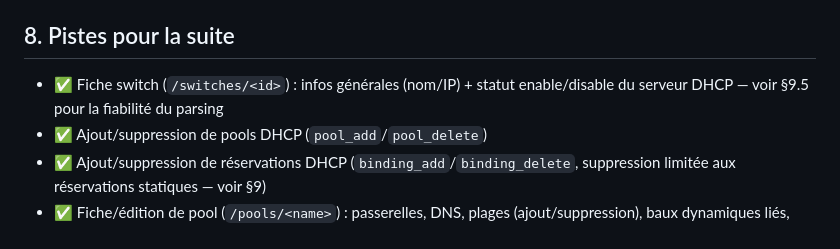
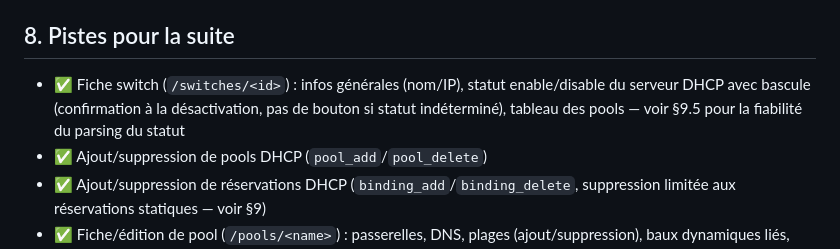
Before and after one commit to phpconcept/aruba-dhcp-mgr, a Markdown page: ARCHITECTURE.md, the part around the change. GitHub-like rendering.

Commit message:
ARCHITECTURE.md : bascule DHCP dans les pistes réalisées

```diff
--- a/ARCHITECTURE.md
+++ b/ARCHITECTURE.md
@@ -159,8 +159,10 @@ doit indiquer `HTTPS Access : Enabled` (port SSL 443).
 
 ## 8. Pistes pour la suite
 
-- ✅ Fiche switch (`/switches/<id>`) : infos générales (nom/IP) + statut
-  enable/disable du serveur DHCP — voir §9.5 pour la fiabilité du parsing
+- ✅ Fiche switch (`/switches/<id>`) : infos générales (nom/IP), statut
+  enable/disable du serveur DHCP avec bascule (confirmation à la
+  désactivation, pas de bouton si statut indéterminé), tableau des pools —
+  voir §9.5 pour la fiabilité du parsing du statut
 - ✅ Ajout/suppression de pools DHCP (`pool_add`/`pool_delete`)
 - ✅ Ajout/suppression de réservations DHCP (`binding_add`/`binding_delete`,
   suppression limitée aux réservations statiques — voir §9)
```
